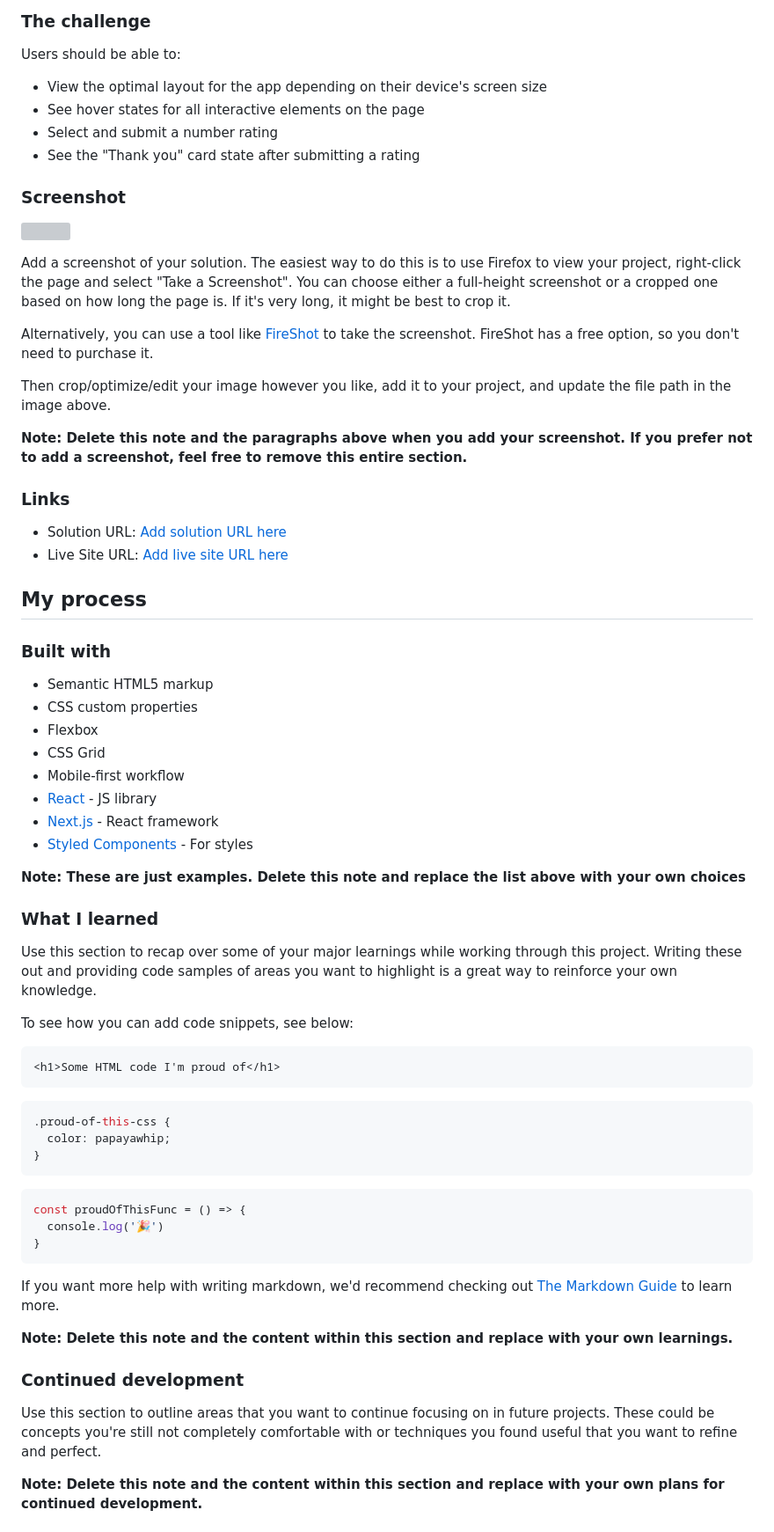
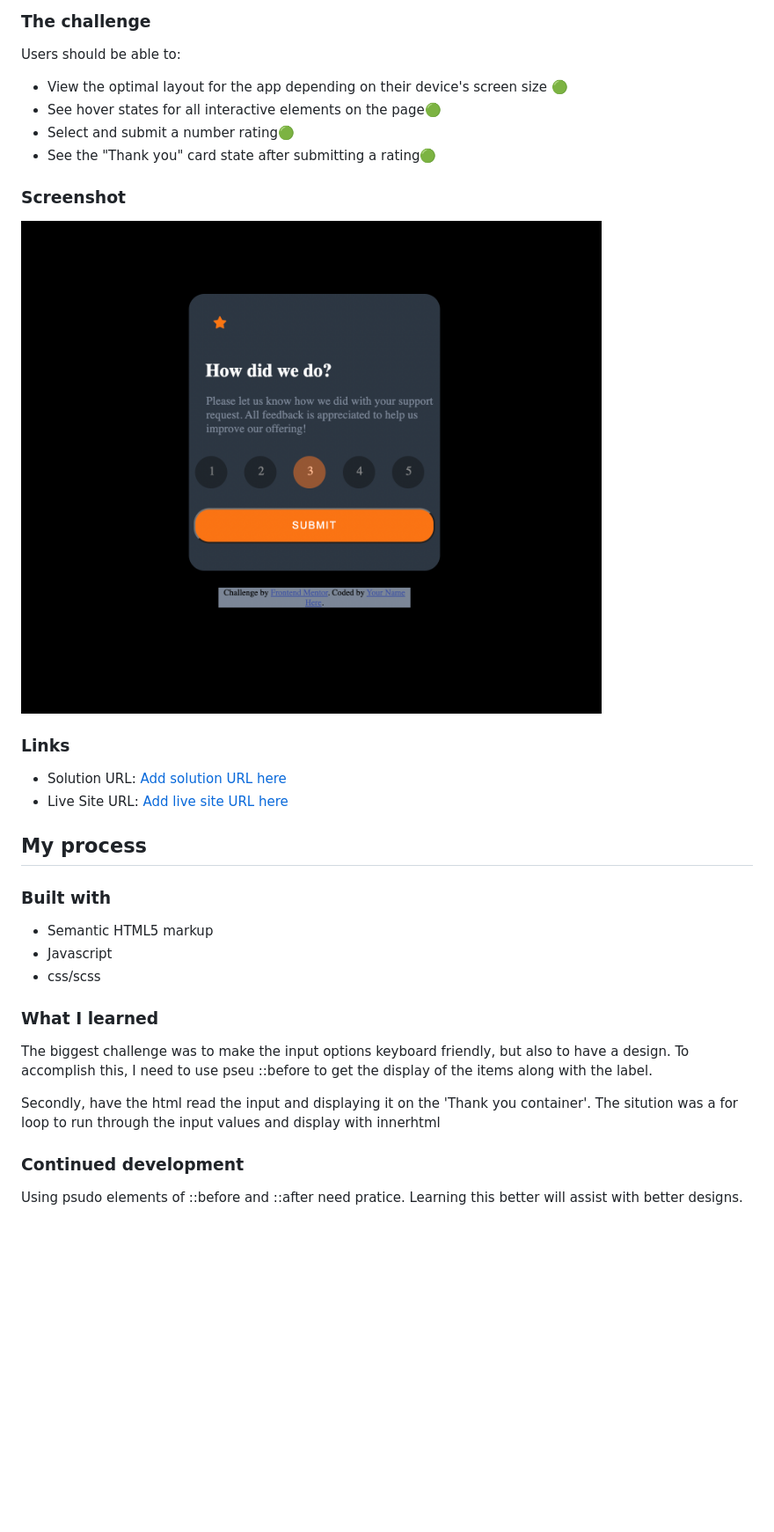
Before and after one commit to Coltensiemer/front-end-project-3, a Markdown page: README-template.md, the part around the change printed below. Shown: that part at 88% size. Drawn GitHub-style; pictures changed too: Screen Shot 2022-12-05 at 11.59.39 PM.png (added); blank space fills up the shorter version; grey boxes are pictures that could not be loaded.

Commit message:
committing

````diff
--- a/README-template.md
+++ b/README-template.md
@@ -24,22 +24,15 @@ This is a solution to the [Interactive rating component challenge on Frontend Me
 
 Users should be able to:
 
-- View the optimal layout for the app depending on their device's screen size
-- See hover states for all interactive elements on the page
-- Select and submit a number rating
-- See the "Thank you" card state after submitting a rating
+- View the optimal layout for the app depending on their device's screen size 🟢
+- See hover states for all interactive elements on the page🟢
+- Select and submit a number rating🟢
+- See the "Thank you" card state after submitting a rating🟢
 
 ### Screenshot
 
-![](./screenshot.jpg)
+![](./Screen%20Shot%202022-12-05%20at%2011.59.39%20PM.png)
 
-Add a screenshot of your solution. The easiest way to do this is to use Firefox to view your project, right-click the page and select "Take a Screenshot". You can choose either a full-height screenshot or a cropped one based on how long the page is. If it's very long, it might be best to crop it.
-
-Alternatively, you can use a tool like [FireShot](https://getfireshot.com/) to take the screenshot. FireShot has a free option, so you don't need to purchase it.
-
-Then crop/optimize/edit your image however you like, add it to your project, and update the file path in the image above.
-
-**Note: Delete this note and the paragraphs above when you add your screenshot. If you prefer not to add a screenshot, feel free to remove this entire section.**
 
 ### Links
 
@@ -51,43 +44,21 @@ Then crop/optimize/edit your image however you like, add it to your project, and
 ### Built with
 
 - Semantic HTML5 markup
-- CSS custom properties
-- Flexbox
-- CSS Grid
-- Mobile-first workflow
-- [React](https://reactjs.org/) - JS library
-- [Next.js](https://nextjs.org/) - React framework
-- [Styled Components](https://styled-components.com/) - For styles
+- Javascript
+- css/scss
 
-**Note: These are just examples. Delete this note and replace the list above with your own choices**
+
+
 
 ### What I learned
 
-Use this section to recap over some of your major learnings while working through this project. Writing these out and providing code samples of areas you want to highlight is a great way to reinforce your own knowledge.
+The biggest challenge was to make the input options keyboard friendly, but also to have a design. To accomplish this, I need to use pseu ::before to get the display of the items along with the label.
 
-To see how you can add code snippets, see below:
 
-```html
-<h1>Some HTML code I'm proud of</h1>
-```
-```css
-.proud-of-this-css {
-  color: papayawhip;
-}
-```
-```js
-const proudOfThisFunc = () => {
-  console.log('🎉')
-}
-```
-
-If you want more help with writing markdown, we'd recommend checking out [The Markdown Guide](https://www.markdownguide.org/) to learn more.
-
-**Note: Delete this note and the content within this section and replace with your own learnings.**
+Secondly, have the html read the input and displaying it on the 'Thank you container'. The sitution was a for loop to run through the input values and display with innerhtml
 
 ### Continued development
 
-Use this section to outline areas that you want to continue focusing on in future projects. These could be concepts you're still not completely comfortable with or techniques you found useful that you want to refine and perfect.
+Using psudo elements of ::before and ::after need pratice. Learning this better will assist with better designs.
 
-**Note: Delete this note and the content within this section and replace with your own plans for continued development.**
 
````
Also changed, not shown: other parts of README-template.md (+1 -7 lines), 4 other files.
